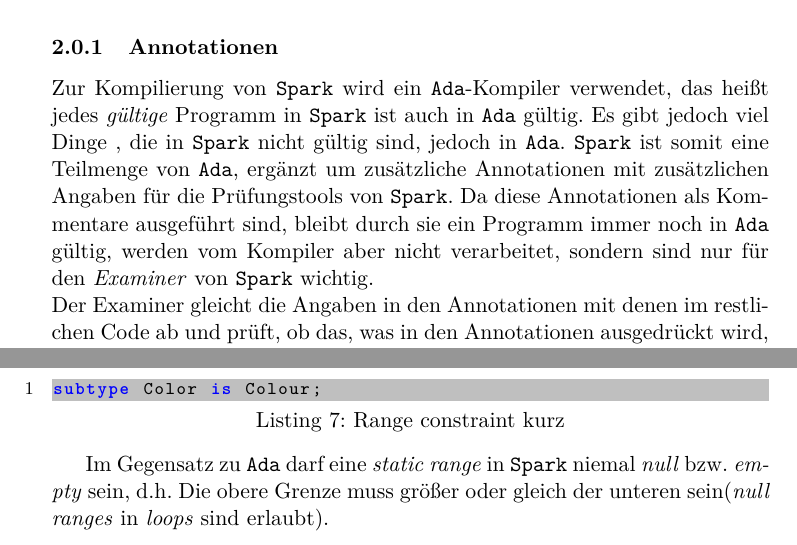
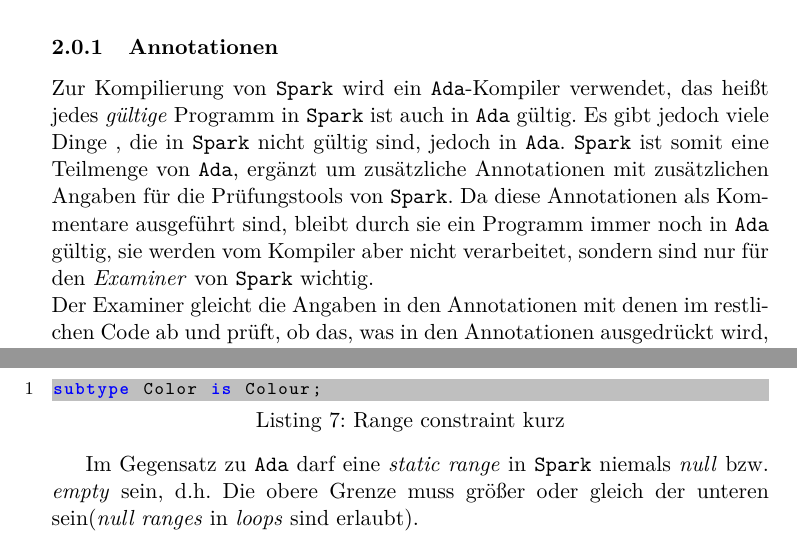
Before and after one commit to ZedGitHub/ES-Beleg, a LaTeX document (hauptdatei.tex, which reads Prinzipien.tex, typenmodell.tex): two parts of pages 8 and 12 of 30, joined at a grey line, cut so that both start at the same text. Compiled offline with pdfLaTeX.

Commit message:
bischen rechtschreibung

```diff
--- a/Prinzipien.tex
+++ b/Prinzipien.tex
@@ -4,7 +4,7 @@
 
 \subsubsection{Annotationen}
 \label{subsubsec:Annotationen}
-Zur Kompilierung von \texttt{Spark} wird ein \texttt{Ada}-Kompiler verwendet, das heißt jedes \textit{gültige} Programm in \texttt{Spark} ist auch in \texttt{Ada} gültig. Es gibt jedoch viel Dinge , die in \texttt{Spark} nicht gültig sind, jedoch in \texttt{Ada}. \texttt{Spark} ist somit eine Teilmenge von \texttt{Ada}, ergänzt um zusätzliche Annotationen mit zusätzlichen Angaben für die Prüfungstools von \texttt{Spark}. Da diese Annotationen als Kommentare ausgeführt sind, bleibt durch sie ein Programm immer noch in \texttt{Ada} gültig, werden vom Kompiler aber nicht verarbeitet, sondern sind nur für den \textit{Examiner} von \texttt{Spark} wichtig.\\
+Zur Kompilierung von \texttt{Spark} wird ein \texttt{Ada}-Kompiler verwendet, das heißt jedes \textit{gültige} Programm in \texttt{Spark} ist auch in \texttt{Ada} gültig. Es gibt jedoch viele Dinge , die in \texttt{Spark} nicht gültig sind, jedoch in \texttt{Ada}. \texttt{Spark} ist somit eine Teilmenge von \texttt{Ada}, ergänzt um zusätzliche Annotationen mit zusätzlichen Angaben für die Prüfungstools von \texttt{Spark}. Da diese Annotationen als Kommentare ausgeführt sind, bleibt durch sie ein Programm immer noch in \texttt{Ada} gültig, sie werden vom Kompiler aber nicht verarbeitet, sondern sind nur für den \textit{Examiner} von \texttt{Spark} wichtig.\\
 Der Examiner gleicht die Angaben in den Annotationen mit denen im restlichen Code ab und prüft, ob das, was in den Annotationen ausgedrückt wird, sich mit dem was der Code macht, deckt. Der Aufwand beim Schreiben des Codes ist zwar um einiges erhöht, doch wird so eine komplette Analyse des Datenflusses möglich, da alle Interfaces festgelegt werden müssen.
 \subsubsection{Unterprogramme}
 \label{subsubsec:Unterprogramme}
--- a/typenmodell.tex
+++ b/typenmodell.tex
@@ -79,7 +79,7 @@ Möchte man nur eine Umbenennung eines Typen vornehmen, so kann auch eine Kurzfo
 subtype Color is Colour;
 \end{lstlisting}
 
-Im Gegensatz zu \texttt{Ada} darf eine \textit{static range} in \texttt{Spark} niemal \textit{null} bzw. \textit{empty} sein, d.h. Die obere Grenze muss größer oder gleich der unteren sein(\textit{null ranges} in \textit{loops} sind erlaubt).
+Im Gegensatz zu \texttt{Ada} darf eine \textit{static range} in \texttt{Spark} niemals \textit{null} bzw. \textit{empty} sein, d.h. Die obere Grenze muss größer oder gleich der unteren sein(\textit{null ranges} in \textit{loops} sind erlaubt).
 
 \begin{lstlisting}[caption={Typ des subtyps}, label=spark:Typ des subtyps]
 type Colour is (White, Red, Yellow, Green, Blue, Brown);
```
